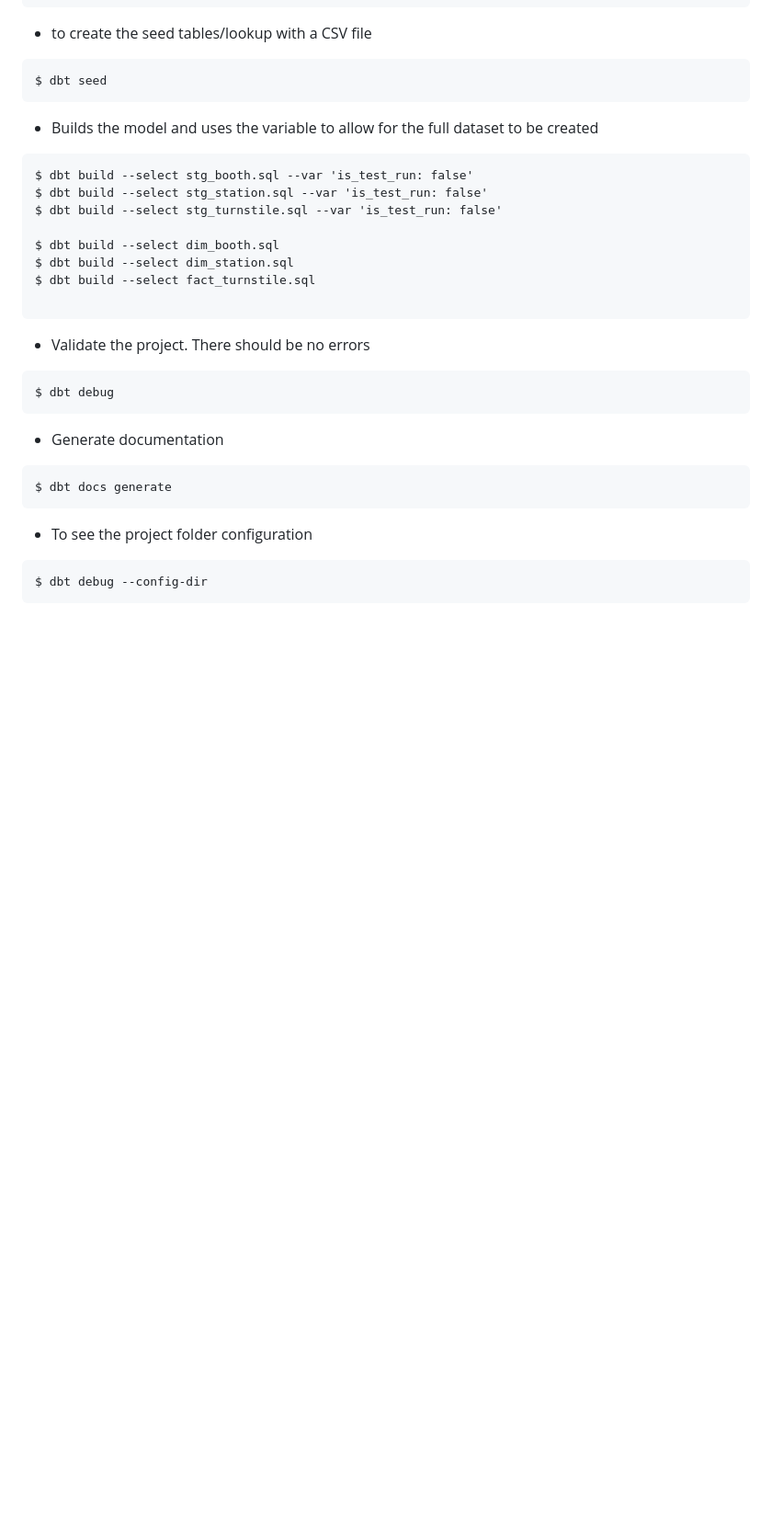
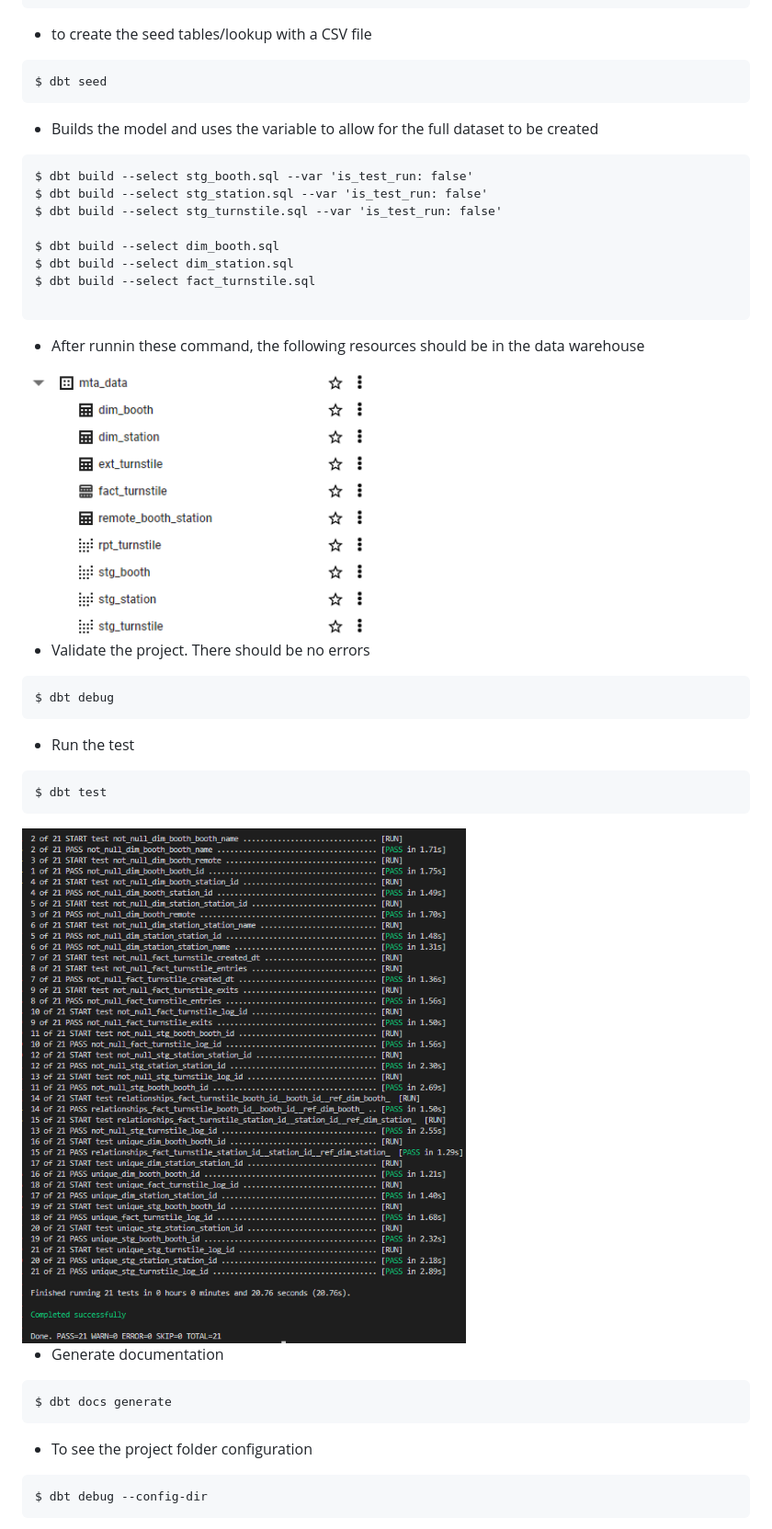
Before and after one commit to ozkary/data-engineering-mta-turnstile, a Markdown page: Step4-Data-Warehouse/README.md, the part around one of its changes. Shown at 92% size. Drawn GitHub-style; pictures changed too: images/mta-bigquery-schema.png (added), images/mta-dbt-test.png (added); blank space fills up the shorter version.

````diff
--- a/Step4-Data-Warehouse/README.md
+++ b/Step4-Data-Warehouse/README.md
@@ -108,11 +135,20 @@ $ dbt build --select dim_station.sql
 $ dbt build --select fact_turnstile.sql
 
 ```
+- After runnin these command, the following resources should be in the data warehouse
+
+<img width="380px" src="../images/mta-bigquery-schema.png" alt="ozkary dbt bigquery schema"/>
 
 - Validate the project. There should be no errors
 ```
 $ dbt debug
 ```
+- Run the test
+```
+$ dbt test
+```
+<img width="780px" src="../images/mta-dbt-test.png" alt="ozkary dbt test results"/>
+
 
 - Generate documentation
 ```
````
Also changed, not shown: other parts of Step4-Data-Warehouse/README.md (+44 -3 lines), Step3-Orchestration/README.md (+4 -4 lines), images/mta-dbt-job.png (added), 6 other files.
